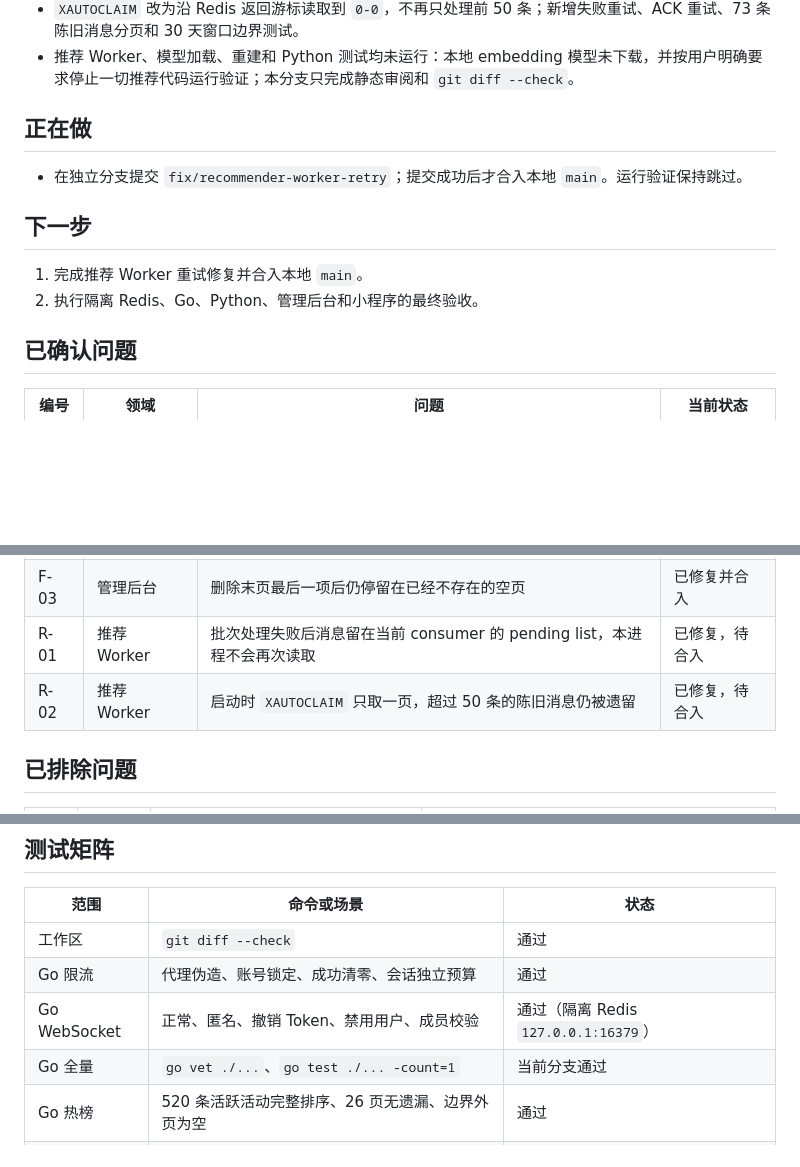
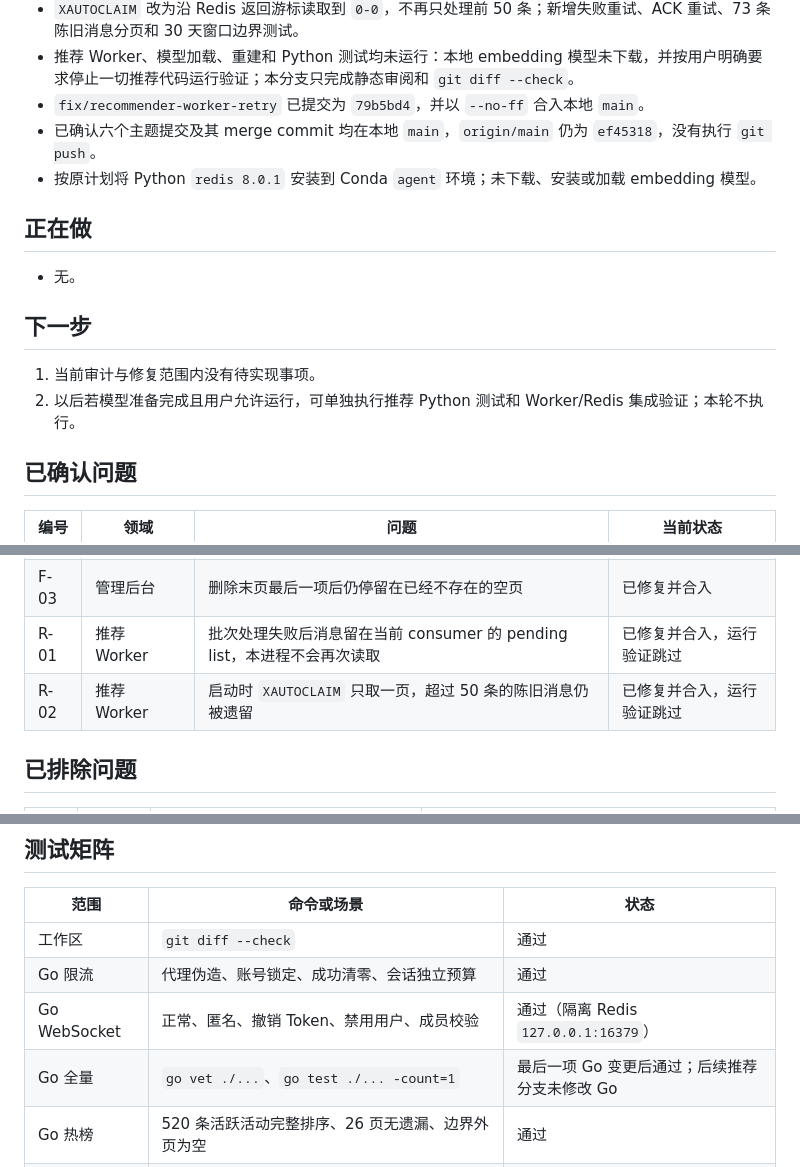
Before and after one commit to kernel0627/make_friends, a Markdown page: STATUS.md, 3 parts joined by grey strips. GitHub-like rendering; blank space fills up the shorter version.

Commit message:
docs: finalize local audit status

```diff
--- a/STATUS.md
+++ b/STATUS.md
@@ -28,15 +28,18 @@
 - 完成 `fix/recommender-worker-retry` 的代码实现：失败批次保留在内存并原地重试；业务已成功但 ACK 失败时只重试 ACK；曝光/点击计数仅在业务处理全部成功后提交。
 - `XAUTOCLAIM` 改为沿 Redis 返回游标读取到 `0-0`，不再只处理前 50 条；新增失败重试、ACK 重试、73 条陈旧消息分页和 30 天窗口边界测试。
 - 推荐 Worker、模型加载、重建和 Python 测试均未运行：本地 embedding 模型未下载，并按用户明确要求停止一切推荐代码运行验证；本分支只完成静态审阅和 `git diff --check`。
+- `fix/recommender-worker-retry` 已提交为 `79b5bd4`，并以 `--no-ff` 合入本地 `main`。
+- 已确认六个主题提交及其 merge commit 均在本地 `main`，`origin/main` 仍为 `ef45318`，没有执行 `git push`。
+- 按原计划将 Python `redis 8.0.1` 安装到 Conda `agent` 环境；未下载、安装或加载 embedding 模型。
 
 ## 正在做
 
-- 在独立分支提交 `fix/recommender-worker-retry`；提交成功后才合入本地 `main`。运行验证保持跳过。
+- 无。
 
 ## 下一步
 
-1. 完成推荐 Worker 重试修复并合入本地 `main`。
-2. 执行隔离 Redis、Go、Python、管理后台和小程序的最终验收。
+1. 当前审计与修复范围内没有待实现事项。
+2. 以后若模型准备完成且用户允许运行，可单独执行推荐 Python 测试和 Worker/Redis 集成验证；本轮不执行。
 
 ## 已确认问题
 
@@ -52,8 +55,8 @@
 | F-01 | 小程序聊天 | 降级轮询每 5 秒重复拉取完整历史，长会话开销持续增长 | 已修复并合入 |
 | F-02 | 小程序聊天 | 首次进入会同时经过 `onLoad` 和 `onShow`，重复加载历史 | 已修复并合入 |
 | F-03 | 管理后台 | 删除末页最后一项后仍停留在已经不存在的空页 | 已修复并合入 |
-| R-01 | 推荐 Worker | 批次处理失败后消息留在当前 consumer 的 pending list，本进程不会再次读取 | 已修复，待合入 |
-| R-02 | 推荐 Worker | 启动时 `XAUTOCLAIM` 只取一页，超过 50 条的陈旧消息仍被遗留 | 已修复，待合入 |
+| R-01 | 推荐 Worker | 批次处理失败后消息留在当前 consumer 的 pending list，本进程不会再次读取 | 已修复并合入，运行验证跳过 |
+| R-02 | 推荐 Worker | 启动时 `XAUTOCLAIM` 只取一页，超过 50 条的陈旧消息仍被遗留 | 已修复并合入，运行验证跳过 |
 
 ## 已排除问题
 
@@ -70,7 +73,7 @@
 | 工作区 | `git diff --check` | 通过 |
 | Go 限流 | 代理伪造、账号锁定、成功清零、会话独立预算 | 通过 |
 | Go WebSocket | 正常、匿名、撤销 Token、禁用用户、成员校验 | 通过（隔离 Redis `127.0.0.1:16379`） |
-| Go 全量 | `go vet ./...`、`go test ./... -count=1` | 当前分支通过 |
+| Go 全量 | `go vet ./...`、`go test ./... -count=1` | 最后一项 Go 变更后通过；后续推荐分支未修改 Go |
 | Go 热榜 | 520 条活跃活动完整排序、26 页无遗漏、边界外页为空 | 通过 |
 | Go 结算 | 管理员裁决、项目取消、成员取消、重复回算、流水时间戳、案例状态 | 通过 |
 | Go 管理员初始化 | 默认创建、冲突明确失败、配置新昵称恢复、幂等且不修改旧账号 | 通过 |
```
Also changed, not shown: other parts of STATUS.md (+1 -0 lines).
